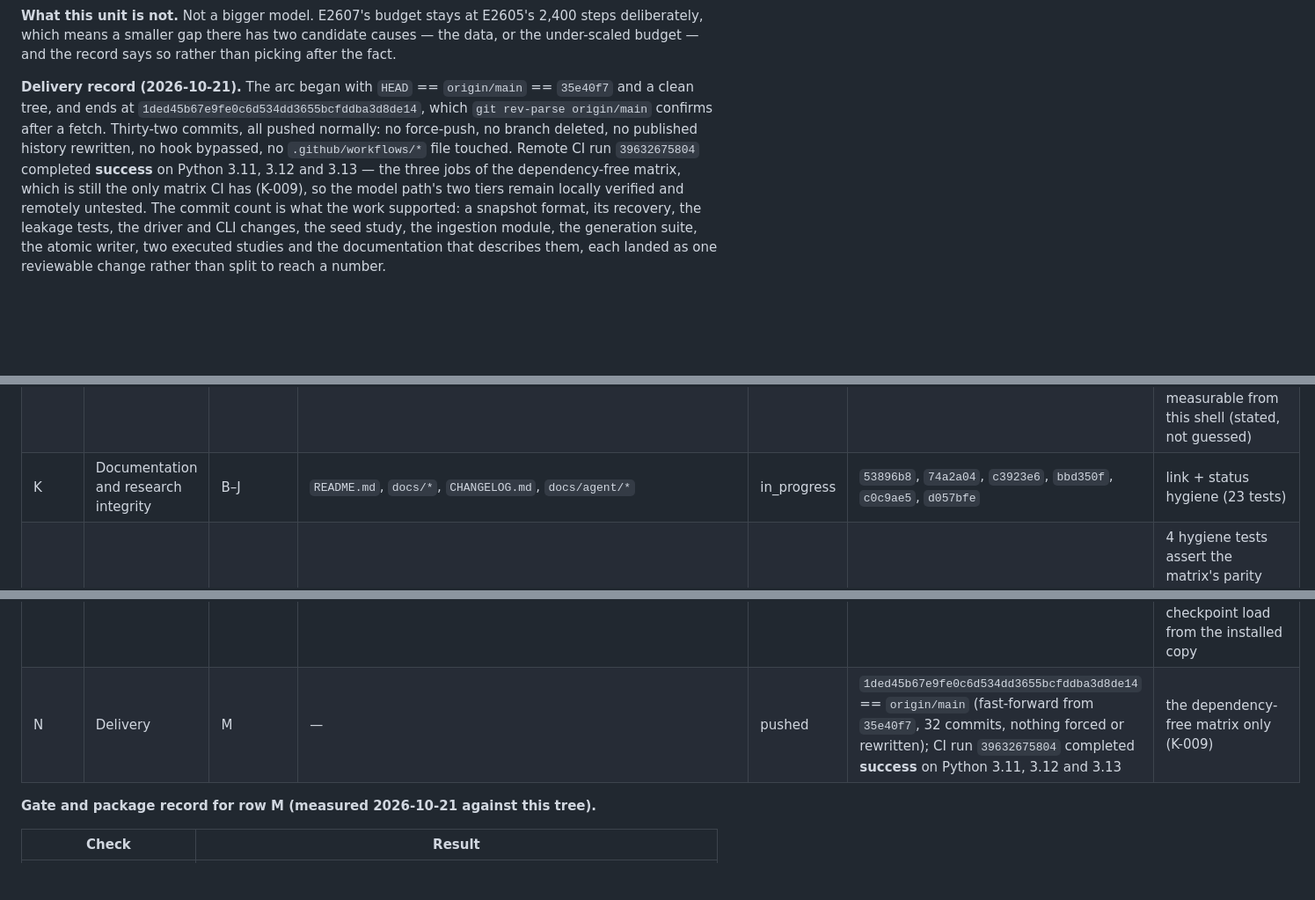
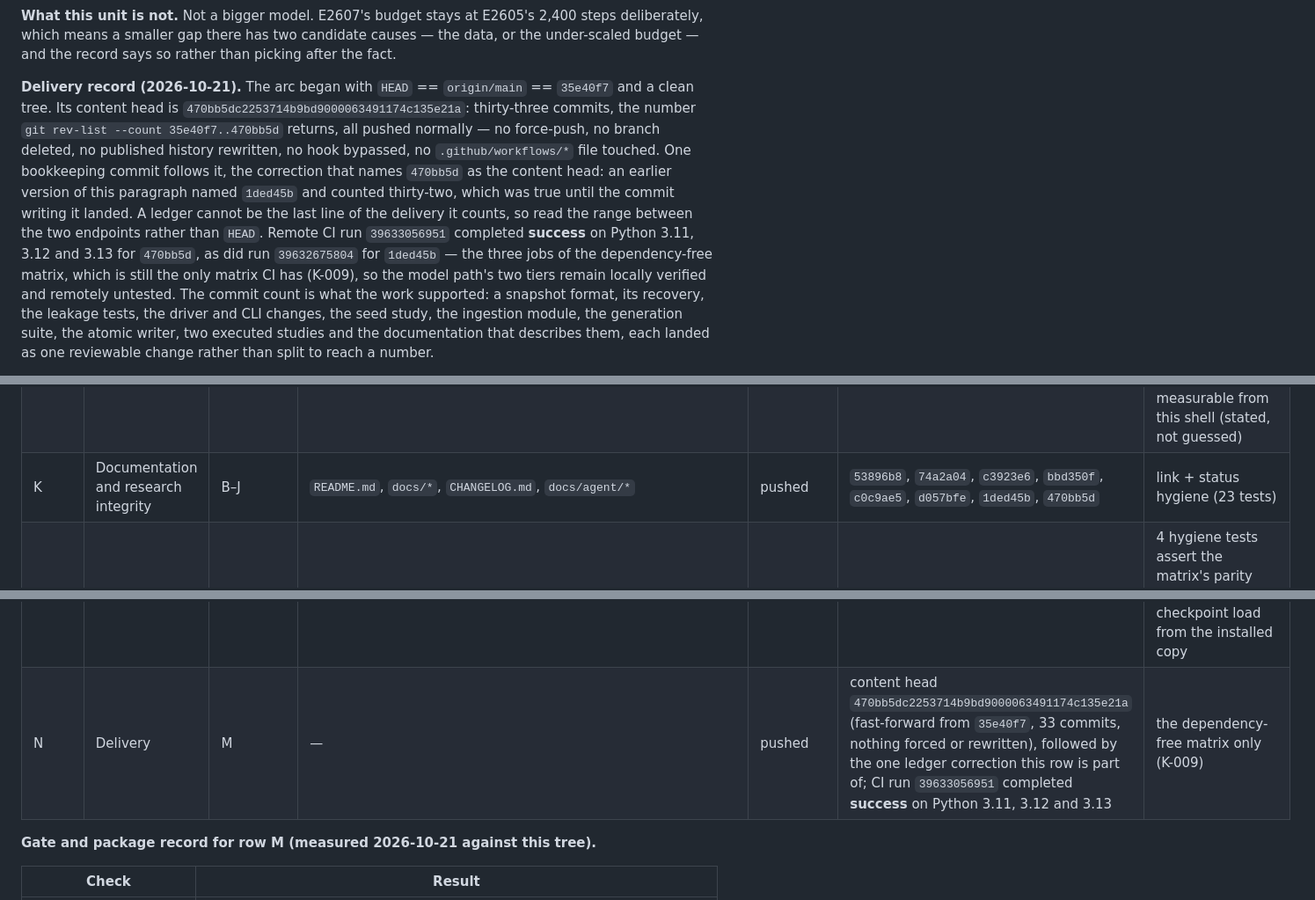
Before and after one commit to bhogesararam23/chakaso, a Markdown page: docs/agent/ACTIVE_TASK.md, 3 parts joined by grey strips. Shown at 88% size. Drawn GitHub-style; blank space fills up the shorter version.

Commit message:
docs: correct the delivery ledger against the head that actually delivered

```diff
--- a/docs/agent/ACTIVE_TASK.md
+++ b/docs/agent/ACTIVE_TASK.md
@@ -20,11 +20,15 @@ three-tier matrix ships as a tested document instead and the gap stays recorded
 means a smaller gap there has two candidate causes — the data, or the under-scaled budget — and the record says
 so rather than picking after the fact.
 
-**Delivery record (2026-10-21).** The arc began with `HEAD` == `origin/main` == `35e40f7` and a clean tree, and
-ends at `1ded45b67e9fe0c6d534dd3655bcfddba3d8de14`, which `git rev-parse origin/main` confirms after a fetch.
-Thirty-two commits, all pushed normally: no force-push, no branch deleted, no published history rewritten, no
-hook bypassed, no `.github/workflows/*` file touched. Remote CI run `39632675804` completed **success** on
-Python 3.11, 3.12 and 3.13 — the three jobs of the dependency-free matrix, which is still the only matrix CI
+**Delivery record (2026-10-21).** The arc began with `HEAD` == `origin/main` == `35e40f7` and a clean tree. Its
+content head is `470bb5dc2253714b9bd9000063491174c135e21a`: thirty-three commits, the number `git rev-list
+--count 35e40f7..470bb5d` returns, all pushed normally — no force-push, no branch deleted, no published history
+rewritten, no hook bypassed, no `.github/workflows/*` file touched. One bookkeeping commit follows it, the
+correction that names `470bb5d` as the content head: an earlier version of this paragraph named `1ded45b` and
+counted thirty-two, which was true until the commit writing it landed. A ledger cannot be the last line of the
+delivery it counts, so read the range between the two endpoints rather than `HEAD`.
+Remote CI run `39633056951` completed **success** on Python 3.11, 3.12 and 3.13 for `470bb5d`, as did run
+`39632675804` for `1ded45b` — the three jobs of the dependency-free matrix, which is still the only matrix CI
 has (K-009), so the model path's two tiers remain locally verified and remotely untested. The commit count is
 what the work supported: a snapshot format, its recovery, the leakage tests, the driver and CLI changes, the
 seed study, the ingestion module, the generation suite, the atomic writer, two executed studies and the
@@ -53,10 +57,10 @@ its acceptance criteria are met and evidenced here.
 | H | E2607 executed | E, G | `experiments/E2607/` | measured | `b765d37` (preregistration, before the runs); the results land in this same commit's record | 3/3 seeds, mean 2.0176 ± 0.0118 bits/char against 3.2218 ± 0.0153 (gap 1.2042 vs 1.2143 internally); no run early-stopped, all selected the 2,400-step ceiling |
 | I | Generation and generalization evaluation | D | `training/generation_eval.py` | pushed | `3654f92`, `0ad1604` | 22 dependency-free tests; all five E2606 and all three E2607 checkpoints measured with raw samples retained (external prompts taken from held-out documents of that corpus) |
 | J | Correctness, security, resource discipline | B–G | `core/atomic.py`, `nn_checkpoint.py`, tests | pushed | `0a48ca8` (staged writes), `d2051ac` (environment block) | interrupted-write, corruption, path-traversal and revision-shape tests; wall clock recorded per run, peak memory not measurable from this shell (stated, not guessed) |
-| K | Documentation and research integrity | B–J | `README.md`, `docs/*`, `CHANGELOG.md`, `docs/agent/*` | in_progress | `53896b8`, `74a2a04`, `c3923e6`, `bbd350f`, `c0c9ae5`, `d057bfe` | link + status hygiene (23 tests) |
+| K | Documentation and research integrity | B–J | `README.md`, `docs/*`, `CHANGELOG.md`, `docs/agent/*` | pushed | `53896b8`, `74a2a04`, `c3923e6`, `bbd350f`, `c0c9ae5`, `d057bfe`, `1ded45b`, `470bb5d` | link + status hygiene (23 tests) |
 | L | Optional-dependency CI design | J | `docs/internal/engineering/optional-dependency-ci-matrix.md` | blocked (scope) | `9b47724` | 4 hygiene tests assert the matrix's parity with the documented commands and that the shipped workflow still covers only `.[dev]` |
 | M | Full regression and package verification | K | whole tree | validated | gates recorded below | three matrices, both mypy configs, wheel build, clean-interpreter import, checkpoint load from the installed copy |
-| N | Delivery | M | — | pushed | `1ded45b67e9fe0c6d534dd3655bcfddba3d8de14` == `origin/main` (fast-forward from `35e40f7`, 32 commits, nothing forced or rewritten); CI run `39632675804` completed **success** on Python 3.11, 3.12 and 3.13 | the dependency-free matrix only (K-009) |
+| N | Delivery | M | — | pushed | content head `470bb5dc2253714b9bd9000063491174c135e21a` (fast-forward from `35e40f7`, 33 commits, nothing forced or rewritten), followed by the one ledger correction this row is part of; CI run `39633056951` completed **success** on Python 3.11, 3.12 and 3.13 | the dependency-free matrix only (K-009) |
 
 **Gate and package record for row M (measured 2026-10-21 against this tree).**
 
```
